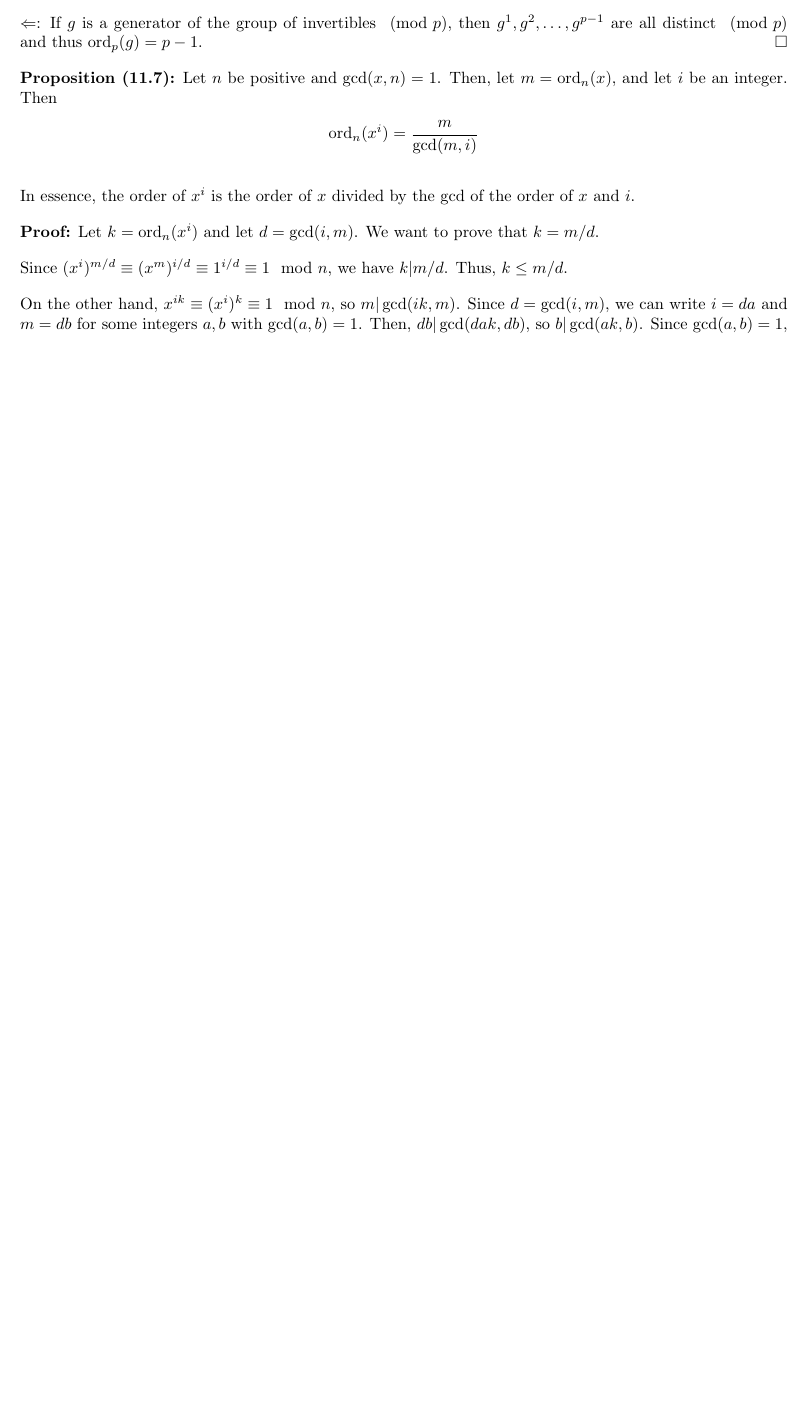
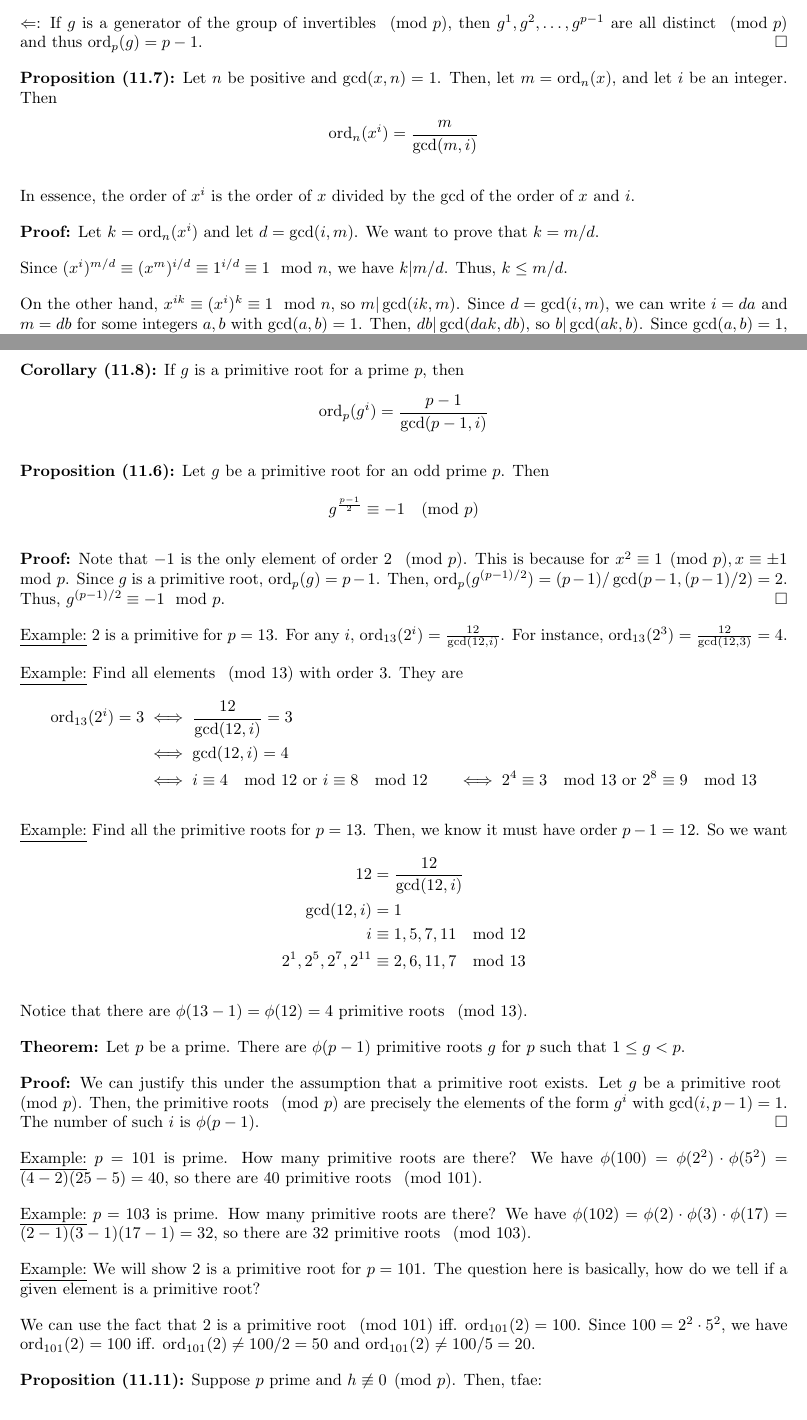
Before and after one commit to NyxIsBad/MATH406-Notes, a LaTeX document (notes.tex): part of page 52 of 52 before the commit and two parts of pages 52 and 53 of 54 after it, the two joined at a grey line, cut so that both start at the same text, the shorter picture padded with empty space. Compiled offline with pdfLaTeX.

Commit message:
406 notes

```diff
--- a/notes.tex
+++ b/notes.tex
@@ -2252,3 +2252,47 @@ Since $(x^i)^{m/d}\equiv (x^m)^{i/d}\equiv 1^{i/d}\equiv 1\mod n$, we have $k|m/
 
 On the other hand, $x^{ik}\equiv (x^i)^k\equiv 1\mod n$, so $m|\gcd(ik,m)$. Since $d=\gcd(i,m)$, we can write $i=da$ and $m=db$ for some integers $a,b$ with $\gcd(a,b)=1$. Then, $db|\gcd(dak,db)$, so $b|\gcd(ak,b)$. Since $\gcd(a,b)=1$, we have $b|k$, so $k\geq b=m/d$. Thus, $k=m/d$. \qed
 
+\section{Lecture 35}
+
+\textbf{Corollary (11.8):} If $g$ is a primitive root for a prime $p$, then \begin{align*}
+    \ord_p(g^i)=\frac{p-1}{\gcd(p-1,i)}
+\end{align*}
+
+\textbf{Proposition (11.6):} Let $g$ be a primitive root for an odd prime $p$. Then \begin{align*}
+    g^{\frac{p-1}{2}}\equiv -1\pmod p
+\end{align*}
+
+\textbf{Proof:} Note that $-1$ is the only element of order 2 $\pmod p$. This is because for $x^2\equiv 1\pmod p, x\equiv \pm 1\mod p$. Since $g$ is a primitive root, $\ord_p(g) = p-1$. Then, $\ord_p(g^{(p-1)/2})=(p-1)/\gcd(p-1,(p-1)/2)=2$. Thus, $g^{(p-1)/2}\equiv -1\mod p$. \qed
+
+\underline{Example:} $2$ is a primitive for $p=13$. For any $i$, $\ord_{13}(2^i)=\frac{12}{\gcd(12,i)}$. For instance, $\ord_{13}(2^3)=\frac{12}{\gcd(12,3)}=4$.
+
+\underline{Example:} Find all elements $\pmod{13}$ with order $3$. They are \begin{align*}
+    \ord_{13}(2^i)=3&\iff \frac{12}{\gcd(12,i)}=3\\
+    &\iff \gcd(12,i)=4\\
+    &\iff i\equiv 4\mod{12}\text{ or }i\equiv 8\mod{12}
+    &\iff 2^4\equiv 3\mod{13}\text{ or }2^8\equiv 9\mod{13}
+\end{align*}
+
+\underline{Example:} Find all the primitive roots for $p=13$. Then, we know it must have order $p-1=12$. So we want \begin{align*}
+    12&=\frac{12}{\gcd(12,i)}\\
+    \gcd(12,i)&=1\\
+    i&\equiv 1,5,7,11\mod{12}\\
+    2^1, 2^5, 2^7, 2^{11}&\equiv 2,6,11,7\mod{13}
+\end{align*}
+
+Notice that there are $\phi(13-1)=\phi(12)=4$ primitive roots $\pmod{13}$.
+
+\textbf{Theorem:} Let $p$ be a prime. There are $\phi(p-1)$ primitive roots $g$ for $p$ such that $1\leq g<p$.
+
+\textbf{Proof:} We can justify this under the assumption that a primitive root exists. Let $g$ be a primitive root $\pmod p$. Then, the primitive roots $\pmod p$ are precisely the elements of the form $g^i$ with $\gcd(i,p-1)=1$. The number of such $i$ is $\phi(p-1)$. \qed
+
+\underline{Example:} $p=101$ is prime. How many primitive roots are there? We have $\phi(100)=\phi(2^2)\cdot \phi(5^2)=(4-2)(25-5)=40$, so there are 40 primitive roots $\pmod{101}$.
+
+\underline{Example:} $p=103$ is prime. How many primitive roots are there? We have $\phi(102)=\phi(2)\cdot \phi(3)\cdot \phi(17)=(2-1)(3-1)(17-1)=32$, so there are 32 primitive roots $\pmod{103}$.
+
+\underline{Example:} We will show $2$ is a primitive root for $p=101$. The question here is basically, how do we tell if a given element is a primitive root?
+
+We can use the fact that $2$ is a primitive root $\pmod{101}$ iff. $\ord_{101}(2)=100$. Since $100=2^2\cdot 5^2$, we have $\ord_{101}(2)=100$ iff. $\ord_{101}(2)\neq 100/2=50$ and $\ord_{101}(2)\neq 100/5=20$.
+
+\textbf{Proposition (11.11):} Suppose $p$ prime and $h\not\equiv 0\pmod p$. Then, tfae: \begin{enumerate}
+    \item $h$ is a primitive root $\pmod p$.
```
Also changed, not shown: notes.pdf, notes.tex (15 more changed lines).
